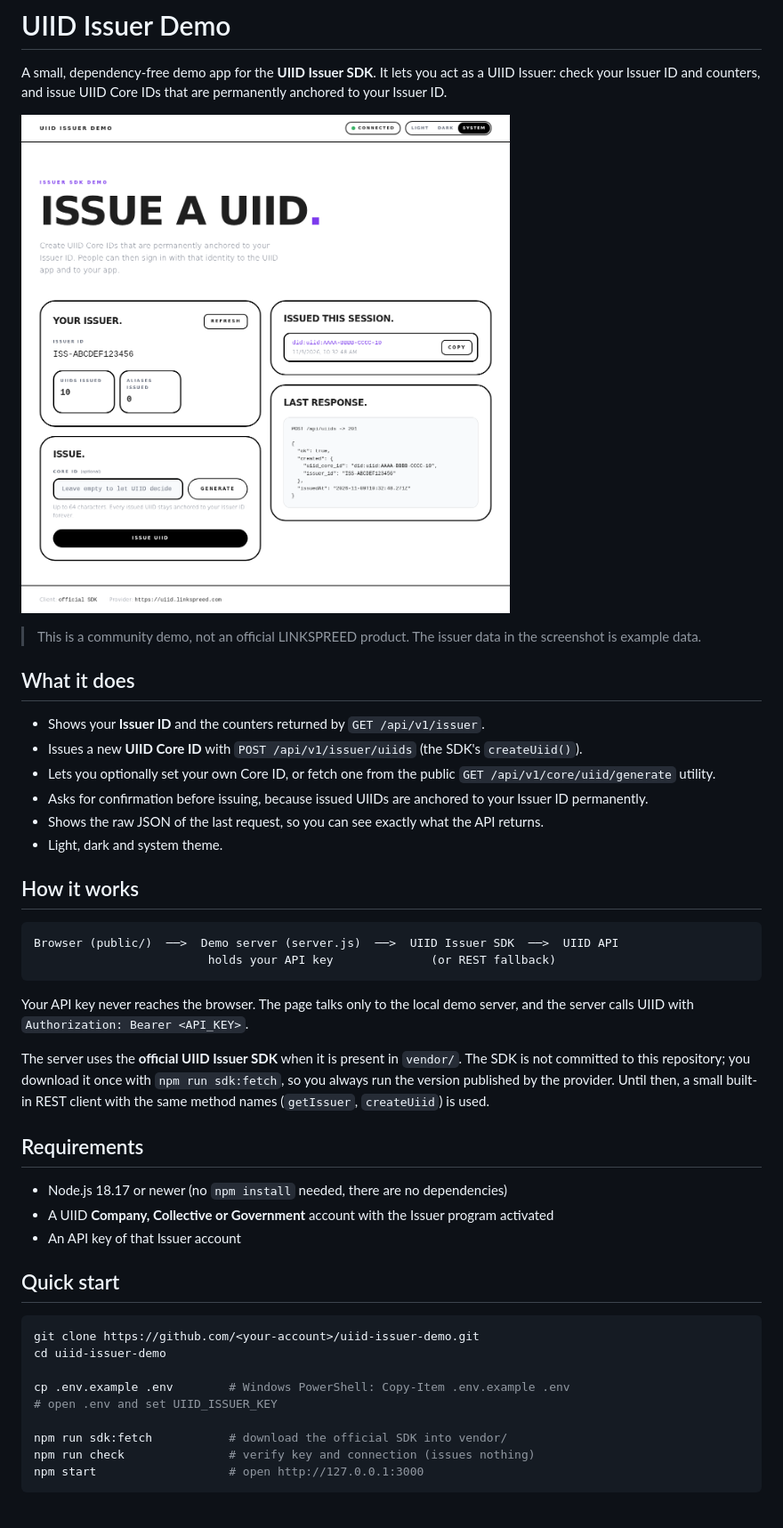
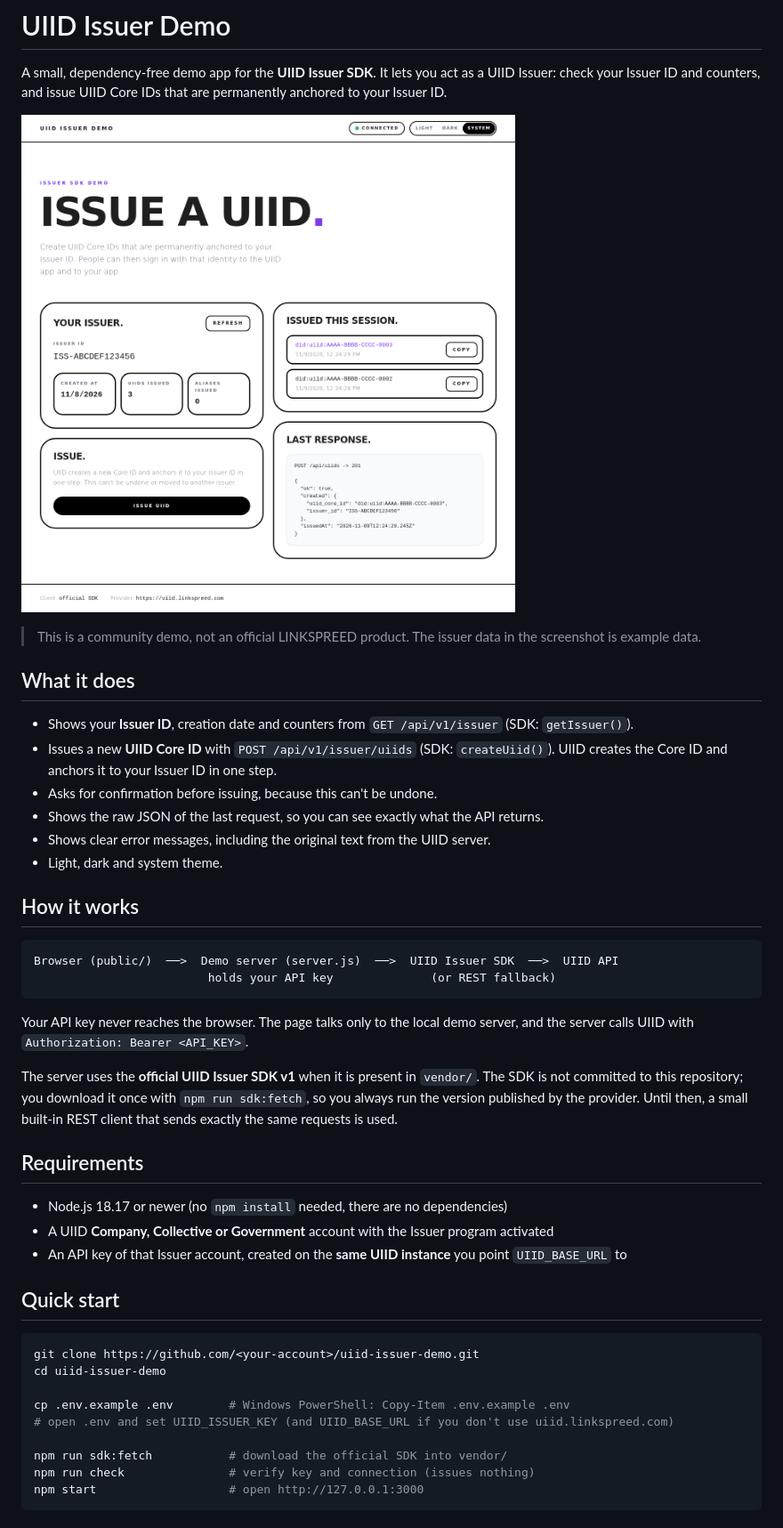
Before and after one commit to linkspreed/UIID-Issuer-Demo, a Markdown page: README.md, the part around one of its changes. Shown at 89% size. GitHub-like rendering; pictures changed too: docs/screenshot.png.

```diff
--- a/README.md
+++ b/README.md
@@ -8,11 +8,11 @@ A small, dependency-free demo app for the **UIID Issuer SDK**. It lets you act a
 
 ## What it does
 
-- Shows your **Issuer ID** and the counters returned by `GET /api/v1/issuer`.
-- Issues a new **UIID Core ID** with `POST /api/v1/issuer/uiids` (the SDK's `createUiid()`).
-- Lets you optionally set your own Core ID, or fetch one from the public `GET /api/v1/core/uiid/generate` utility.
-- Asks for confirmation before issuing, because issued UIIDs are anchored to your Issuer ID permanently.
+- Shows your **Issuer ID**, creation date and counters from `GET /api/v1/issuer` (SDK: `getIssuer()`).
+- Issues a new **UIID Core ID** with `POST /api/v1/issuer/uiids` (SDK: `createUiid()`). UIID creates the Core ID and anchors it to your Issuer ID in one step.
+- Asks for confirmation before issuing, because this can't be undone.
 - Shows the raw JSON of the last request, so you can see exactly what the API returns.
+- Shows clear error messages, including the original text from the UIID server.
 - Light, dark and system theme.
 
 ## How it works
@@ -24,13 +24,13 @@ Browser (public/)  ──>  Demo server (server.js)  ──>  UIID Issuer SDK
 
 Your API key never reaches the browser. The page talks only to the local demo server, and the server calls UIID with `Authorization: Bearer <API_KEY>`.
 
-The server uses the **official UIID Issuer SDK** when it is present in `vendor/`. The SDK is not committed to this repository; you download it once with `npm run sdk:fetch`, so you always run the version published by the provider. Until then, a small built-in REST client with the same method names (`getIssuer`, `createUiid`) is used.
+The server uses the **official UIID Issuer SDK v1** when it is present in `vendor/`. The SDK is not committed to this repository; you download it once with `npm run sdk:fetch`, so you always run the version published by the provider. Until then, a small built-in REST client that sends exactly the same requests is used.
 
 ## Requirements
 
 - Node.js 18.17 or newer (no `npm install` needed, there are no dependencies)
 - A UIID **Company, Collective or Government** account with the Issuer program activated
-- An API key of that Issuer account
+- An API key of that Issuer account, created on the **same UIID instance** you point `UIID_BASE_URL` to
 
 ## Quick start
 
@@ -39,7 +39,7 @@ git clone https://github.com/<your-account>/uiid-issuer-demo.git
 cd uiid-issuer-demo
 
 cp .env.example .env        # Windows PowerShell: Copy-Item .env.example .env
-# open .env and set UIID_ISSUER_KEY
+# open .env and set UIID_ISSUER_KEY (and UIID_BASE_URL if you don't use uiid.linkspreed.com)
 
 npm run sdk:fetch           # download the official SDK into vendor/
 npm run check               # verify key and connection (issues nothing)
```
Also changed, not shown: other parts of README.md (+28 -14 lines), 12 other files.
